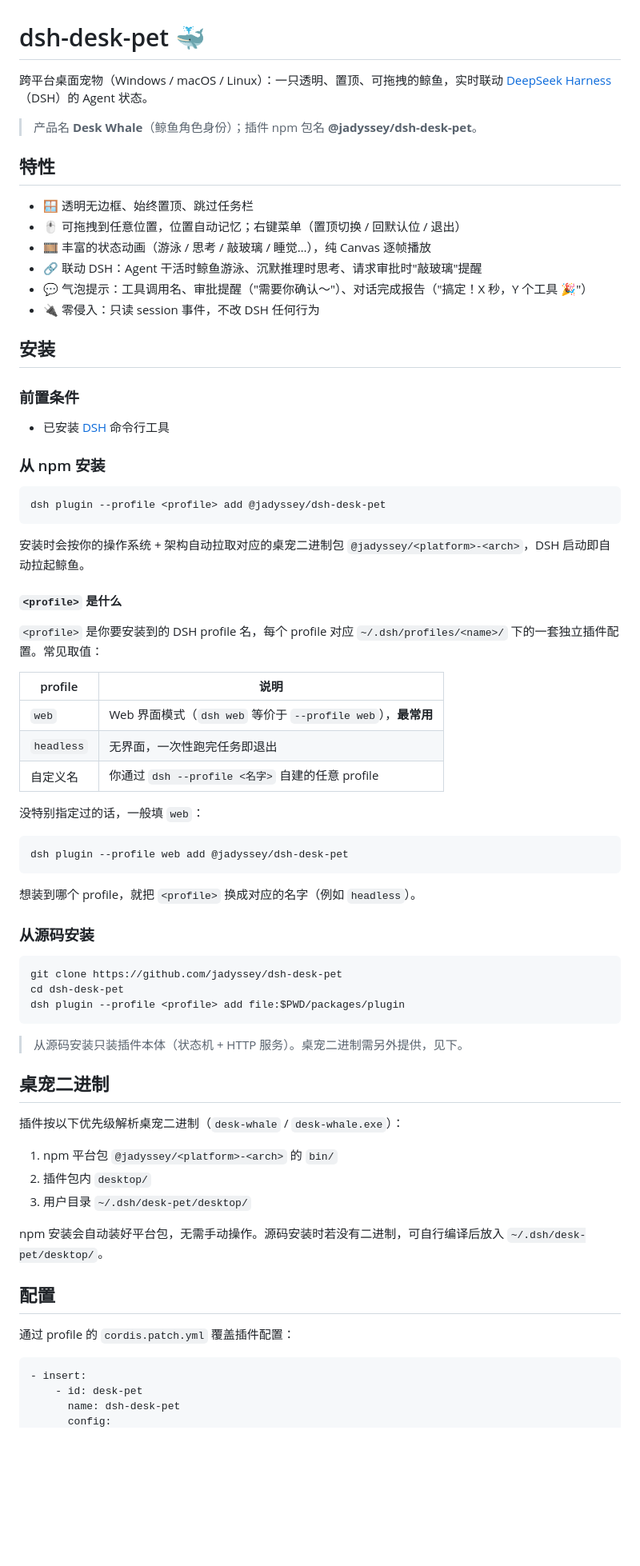
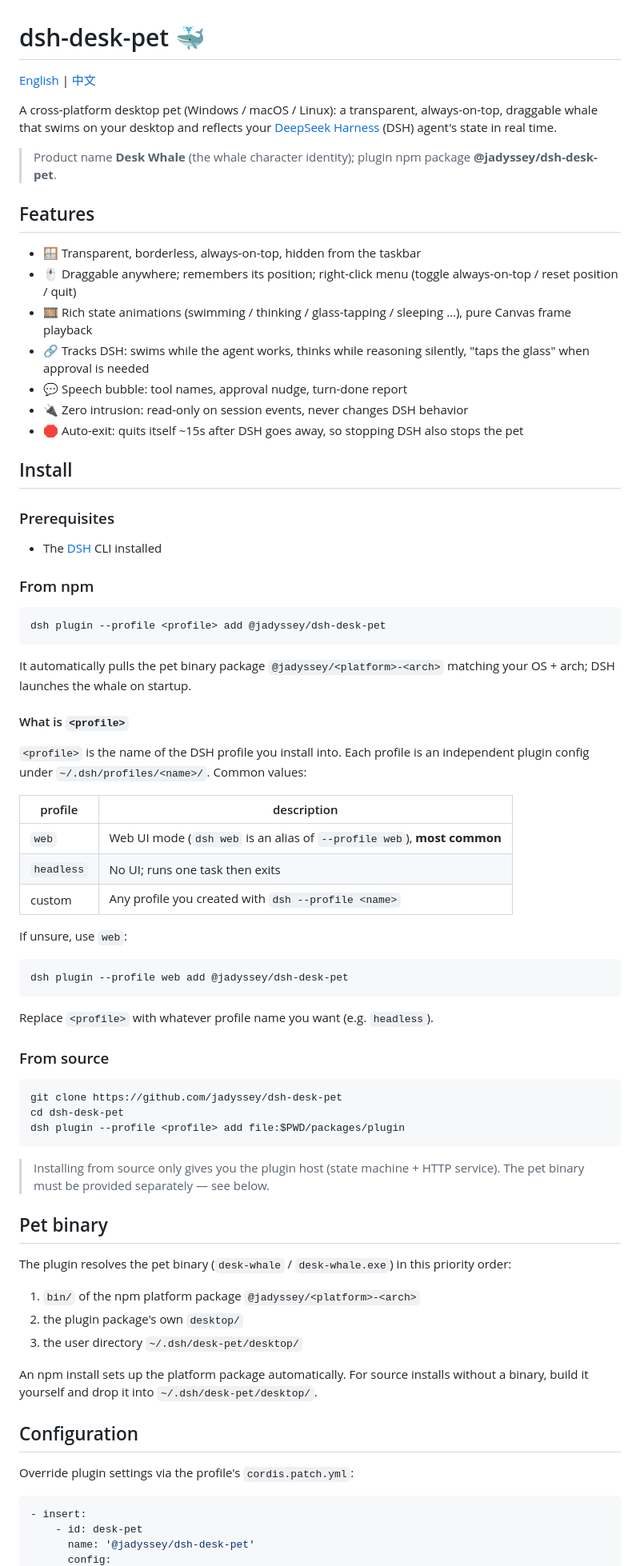
Before and after one commit to jadyssey/dsh-desk-pet, a Markdown page: README.md, the part around one of its changes. Shown at 80% size. Rendered like a GitHub page; blank space fills up the shorter version.

````diff
--- a/README.md
+++ b/README.md
@@ -1,51 +1,54 @@
 # dsh-desk-pet 🐳
 
-跨平台桌面宠物（Windows / macOS / Linux）：一只透明、置顶、可拖拽的鲸鱼，实时联动 [DeepSeek Harness](https://github.com/deepseek-ai/deepseek-harness)（DSH）的 Agent 状态。
+[English](README.md) | [中文](README.zh.md)
 
-> 产品名 **Desk Whale**（鲸鱼角色身份）；插件 npm 包名 **@jadyssey/dsh-desk-pet**。
+A cross-platform desktop pet (Windows / macOS / Linux): a transparent, always-on-top, draggable whale that swims on your desktop and reflects your [DeepSeek Harness](https://github.com/deepseek-ai/deepseek-harness) (DSH) agent's state in real time.
 
-## 特性
+> Product name **Desk Whale** (the whale character identity); plugin npm package **@jadyssey/dsh-desk-pet**.
 
-- 🪟 透明无边框、始终置顶、跳过任务栏
-- 🖱️ 可拖拽到任意位置，位置自动记忆；右键菜单（置顶切换 / 回默认位 / 退出）
-- 🎞️ 丰富的状态动画（游泳 / 思考 / 敲玻璃 / 睡觉…），纯 Canvas 逐帧播放
-- 🔗 联动 DSH：Agent 干活时鲸鱼游泳、沉默推理时思考、请求审批时"敲玻璃"提醒
-- 💬 气泡提示：工具调用名、审批提醒（"需要你确认～"）、对话完成报告（"搞定！X 秒，Y 个工具 🎉"）
-- 🔌 零侵入：只读 session 事件，不改 DSH 任何行为
+## Features
 
-## 安装
+- 🪟 Transparent, borderless, always-on-top, hidden from the taskbar
+- 🖱️ Draggable anywhere; remembers its position; right-click menu (toggle always-on-top / reset position / quit)
+- 🎞️ Rich state animations (swimming / thinking / glass-tapping / sleeping …), pure Canvas frame playback
+- 🔗 Tracks DSH: swims while the agent works, thinks while reasoning silently, "taps the glass" when approval is needed
+- 💬 Speech bubble: tool names, approval nudge, turn-done report
+- 🔌 Zero intrusion: read-only on session events, never changes DSH behavior
+- 🛑 Auto-exit: quits itself ~15s after DSH goes away, so stopping DSH also stops the pet
 
-### 前置条件
+## Install
 
-- 已安装 [DSH](https://github.com/deepseek-ai/deepseek-harness) 命令行工具
+### Prerequisites
 
-### 从 npm 安装
+- The [DSH](https://github.com/deepseek-ai/deepseek-harness) CLI installed
+
+### From npm
 
 ```sh
 dsh plugin --profile <profile> add @jadyssey/dsh-desk-pet
 ```
 
-安装时会按你的操作系统 + 架构自动拉取对应的桌宠二进制包 `@jadyssey/<platform>-<arch>`，DSH 启动即自动拉起鲸鱼。
+It automatically pulls the pet binary package `@jadyssey/<platform>-<arch>` matching your OS + arch; DSH launches the whale on startup.
 
-#### `<profile>` 是什么
+#### What is `<profile>`
 
-`<profile>` 是你要安装到的 DSH profile 名，每个 profile 对应 `~/.dsh/profiles/<name>/` 下的一套独立插件配置。常见取值：
+`<profile>` is the name of the DSH profile you install into. Each profile is an independent plugin config under `~/.dsh/profiles/<name>/`. Common values:
 
-| profile | 说明 |
+| profile | description |
 |---|---|
-| `web` | Web 界面模式（`dsh web` 等价于 `--profile web`），**最常用** |
-| `headless` | 无界面，一次性跑完任务即退出 |
-| 自定义名 | 你通过 `dsh --profile <名字>` 自建的任意 profile |
+| `web` | Web UI mode (`dsh web` is an alias of `--profile web`), **most common** |
+| `headless` | No UI; runs one task then exits |
+| custom | Any profile you created with `dsh --profile <name>` |
 
-没特别指定过的话，一般填 `web`：
+If unsure, use `web`:
 
 ```sh
 dsh plugin --profile web add @jadyssey/dsh-desk-pet
 ```
 
-想装到哪个 profile，就把 `<profile>` 换成对应的名字（例如 `headless`）。
+Replace `<profile>` with whatever profile name you want (e.g. `headless`).
 
-### 从源码安装
+### From source
 
 ```sh
 git clone https://github.com/jadyssey/dsh-desk-pet
@@ -53,24 +56,24 @@ cd dsh-desk-pet
 dsh plugin --profile <profile> add file:$PWD/packages/plugin
 ```
 
-> 从源码安装只装插件本体（状态机 + HTTP 服务）。桌宠二进制需另外提供，见下。
+> Installing from source only gives you the plugin host (state machine + HTTP service). The pet binary must be provided separately — see below.
 
-## 桌宠二进制
+## Pet binary
 
-插件按以下优先级解析桌宠二进制（`desk-whale` / `desk-whale.exe`）：
+The plugin resolves the pet binary (`desk-whale` / `desk-whale.exe`) in this priority order:
 
-1. npm 平台包 `@jadyssey/<platform>-<arch>` 的 `bin/`
-2. 插件包内 `desktop/`
-3. 用户目录 `~/.dsh/desk-pet/desktop/`
+1. `bin/` of the npm platform package `@jadyssey/<platform>-<arch>`
+2. the plugin package's own `desktop/`
+3. the user directory `~/.dsh/desk-pet/desktop/`
 
-npm 安装会自动装好平台包，无需手动操作。源码安装时若没有二进制，可自行编译后放入 `~/.dsh/desk-pet/desktop/`。
+An npm install sets up the platform package automatically. For source installs without a binary, build it yourself and drop it into `~/.dsh/desk-pet/desktop/`.
 
-## 配置
+## Configuration
 
-通过 profile 的 `cordis.patch.yml` 覆盖插件配置：
+Override plugin settings via the profile's `cordis.patch.yml`:
 
 ```yaml
 - insert:
     - id: desk-pet
-      name: dsh-desk-pet
+      name: '@jadyssey/dsh-desk-pet'
       config:
````
Also changed, not shown: other parts of README.md (+20 -20 lines), README.zh.md (added, +131 -0 lines).
